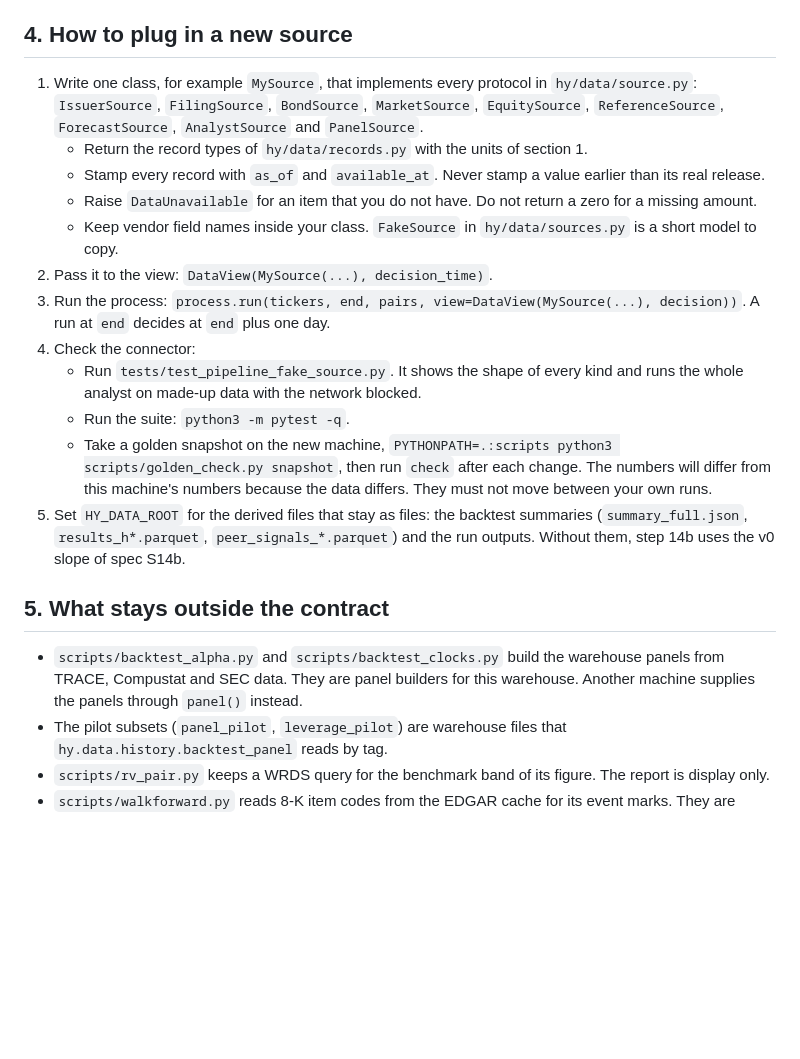
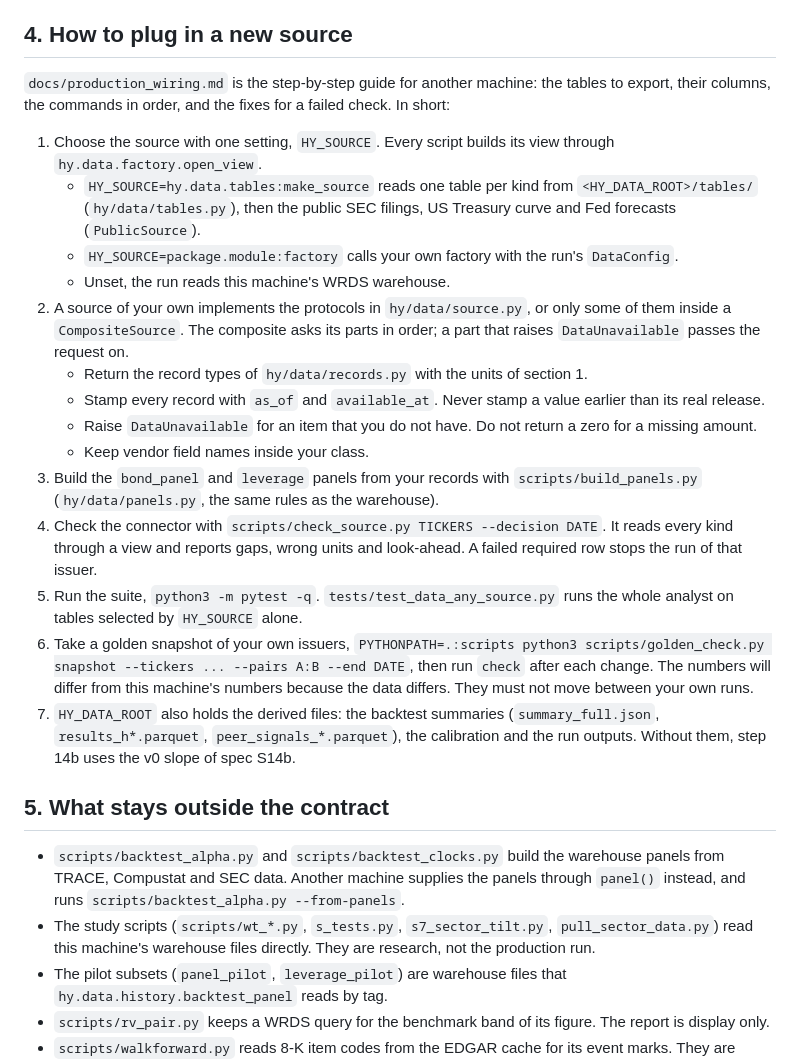
Before and after one commit to rockandrolla13/FundamentalQuantmental, a Markdown page: docs/data_contract.md, the part around the change. GitHub-like rendering; blank space fills up the shorter version.

```diff
--- a/docs/data_contract.md
+++ b/docs/data_contract.md
@@ -207,22 +207,27 @@ The walk-forward scores each prediction against what happened next. `hy.data.out
 
 ## 4. How to plug in a new source
 
-1. Write one class, for example `MySource`, that implements every protocol in `hy/data/source.py`: `IssuerSource`, `FilingSource`, `BondSource`, `MarketSource`, `EquitySource`, `ReferenceSource`, `ForecastSource`, `AnalystSource` and `PanelSource`.
+`docs/production_wiring.md` is the step-by-step guide for another machine: the tables to export, their columns, the commands in order, and the fixes for a failed check. In short:
+
+1. Choose the source with one setting, `HY_SOURCE`. Every script builds its view through `hy.data.factory.open_view`.
+   - `HY_SOURCE=hy.data.tables:make_source` reads one table per kind from `<HY_DATA_ROOT>/tables/` (`hy/data/tables.py`), then the public SEC filings, US Treasury curve and Fed forecasts (`PublicSource`).
+   - `HY_SOURCE=package.module:factory` calls your own factory with the run's `DataConfig`.
+   - Unset, the run reads this machine's WRDS warehouse.
+2. A source of your own implements the protocols in `hy/data/source.py`, or only some of them inside a `CompositeSource`. The composite asks its parts in order; a part that raises `DataUnavailable` passes the request on.
    - Return the record types of `hy/data/records.py` with the units of section 1.
    - Stamp every record with `as_of` and `available_at`. Never stamp a value earlier than its real release.
    - Raise `DataUnavailable` for an item that you do not have. Do not return a zero for a missing amount.
-   - Keep vendor field names inside your class. `FakeSource` in `hy/data/sources.py` is a short model to copy.
-2. Pass it to the view: `DataView(MySource(...), decision_time)`.
-3. Run the process: `process.run(tickers, end, pairs, view=DataView(MySource(...), decision))`. A run at `end` decides at `end` plus one day.
-4. Check the connector:
-   - Run `tests/test_pipeline_fake_source.py`. It shows the shape of every kind and runs the whole analyst on made-up data with the network blocked.
-   - Run the suite: `python3 -m pytest -q`.
-   - Take a golden snapshot on the new machine, `PYTHONPATH=.:scripts python3 scripts/golden_check.py snapshot`, then run `check` after each change. The numbers will differ from this machine's numbers because the data differs. They must not move between your own runs.
-5. Set `HY_DATA_ROOT` for the derived files that stay as files: the backtest summaries (`summary_full.json`, `results_h*.parquet`, `peer_signals_*.parquet`) and the run outputs. Without them, step 14b uses the v0 slope of spec S14b.
+   - Keep vendor field names inside your class.
+3. Build the `bond_panel` and `leverage` panels from your records with `scripts/build_panels.py` (`hy/data/panels.py`, the same rules as the warehouse).
+4. Check the connector with `scripts/check_source.py TICKERS --decision DATE`. It reads every kind through a view and reports gaps, wrong units and look-ahead. A failed required row stops the run of that issuer.
+5. Run the suite, `python3 -m pytest -q`. `tests/test_data_any_source.py` runs the whole analyst on tables selected by `HY_SOURCE` alone.
+6. Take a golden snapshot of your own issuers, `PYTHONPATH=.:scripts python3 scripts/golden_check.py snapshot --tickers ... --pairs A:B --end DATE`, then run `check` after each change. The numbers will differ from this machine's numbers because the data differs. They must not move between your own runs.
+7. `HY_DATA_ROOT` also holds the derived files: the backtest summaries (`summary_full.json`, `results_h*.parquet`, `peer_signals_*.parquet`), the calibration and the run outputs. Without them, step 14b uses the v0 slope of spec S14b.
 
 ## 5. What stays outside the contract
 
-- `scripts/backtest_alpha.py` and `scripts/backtest_clocks.py` build the warehouse panels from TRACE, Compustat and SEC data. They are panel builders for this warehouse. Another machine supplies the panels through `panel()` instead.
+- `scripts/backtest_alpha.py` and `scripts/backtest_clocks.py` build the warehouse panels from TRACE, Compustat and SEC data. Another machine supplies the panels through `panel()` instead, and runs `scripts/backtest_alpha.py --from-panels`.
+- The study scripts (`scripts/wt_*.py`, `s_tests.py`, `s7_sector_tilt.py`, `pull_sector_data.py`) read this machine's warehouse files directly. They are research, not the production run.
 - The pilot subsets (`panel_pilot`, `leverage_pilot`) are warehouse files that `hy.data.history.backtest_panel` reads by tag.
 - `scripts/rv_pair.py` keeps a WRDS query for the benchmark band of its figure. The report is display only.
 - `scripts/walkforward.py` reads 8-K item codes from the EDGAR cache for its event marks. They are display only.
```
Also changed, not shown: README.md (+6 -6 lines), docs/production_wiring.md (added, +294 -0 lines).
